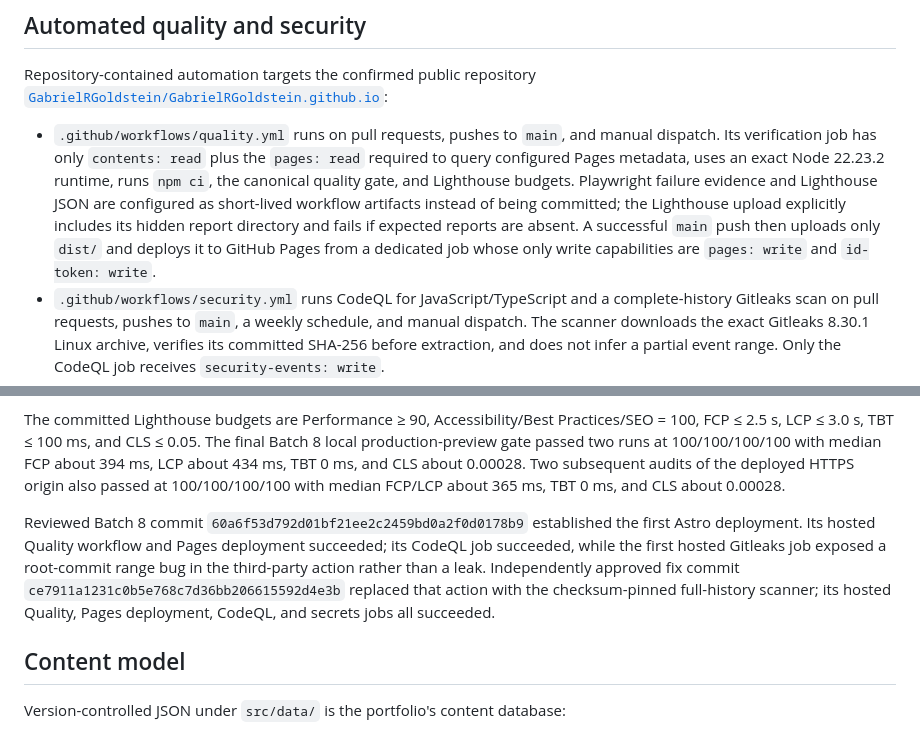
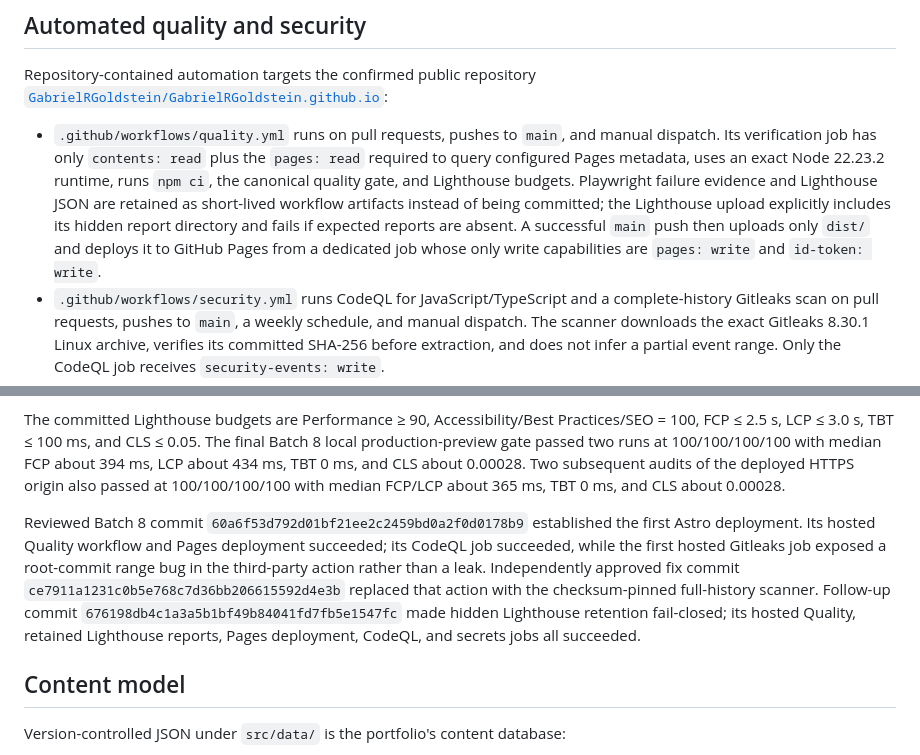
Before and after one commit to GabrielRGoldstein/GabrielRGoldstein.github.io, a Markdown page: README.md, 2 parts joined by grey strips. Drawn GitHub-style.

Commit message:
docs: record production deployment evidence

```diff
--- a/README.md
+++ b/README.md
@@ -44,7 +44,7 @@ Run commands from this `site/` directory.
 
 Repository-contained automation targets the confirmed public repository [`GabrielRGoldstein/GabrielRGoldstein.github.io`](https://github.com/GabrielRGoldstein/GabrielRGoldstein.github.io):
 
-- `.github/workflows/quality.yml` runs on pull requests, pushes to `main`, and manual dispatch. Its verification job has only `contents: read` plus the `pages: read` required to query configured Pages metadata, uses an exact Node 22.23.2 runtime, runs `npm ci`, the canonical quality gate, and Lighthouse budgets. Playwright failure evidence and Lighthouse JSON are configured as short-lived workflow artifacts instead of being committed; the Lighthouse upload explicitly includes its hidden report directory and fails if expected reports are absent. A successful `main` push then uploads only `dist/` and deploys it to GitHub Pages from a dedicated job whose only write capabilities are `pages: write` and `id-token: write`.
+- `.github/workflows/quality.yml` runs on pull requests, pushes to `main`, and manual dispatch. Its verification job has only `contents: read` plus the `pages: read` required to query configured Pages metadata, uses an exact Node 22.23.2 runtime, runs `npm ci`, the canonical quality gate, and Lighthouse budgets. Playwright failure evidence and Lighthouse JSON are retained as short-lived workflow artifacts instead of being committed; the Lighthouse upload explicitly includes its hidden report directory and fails if expected reports are absent. A successful `main` push then uploads only `dist/` and deploys it to GitHub Pages from a dedicated job whose only write capabilities are `pages: write` and `id-token: write`.
 - `.github/workflows/security.yml` runs CodeQL for JavaScript/TypeScript and a complete-history Gitleaks scan on pull requests, pushes to `main`, a weekly schedule, and manual dispatch. The scanner downloads the exact Gitleaks 8.30.1 Linux archive, verifies its committed SHA-256 before extraction, and does not infer a partial event range. Only the CodeQL job receives `security-events: write`.
 - `.github/dependabot.yml` schedules bounded weekly npm and GitHub Actions updates.
 - Every third-party action is pinned to a full commit SHA. Dependabot maintains those immutable references, and `npm run check:workflows` rejects floating action tags.
@@ -52,7 +52,7 @@ Repository-contained automation targets the confirmed public repository [`Gabrie
 
 The committed Lighthouse budgets are Performance ≥ 90, Accessibility/Best Practices/SEO = 100, FCP ≤ 2.5 s, LCP ≤ 3.0 s, TBT ≤ 100 ms, and CLS ≤ 0.05. The final Batch 8 local production-preview gate passed two runs at 100/100/100/100 with median FCP about 394 ms, LCP about 434 ms, TBT 0 ms, and CLS about 0.00028. Two subsequent audits of the deployed HTTPS origin also passed at 100/100/100/100 with median FCP/LCP about 365 ms, TBT 0 ms, and CLS about 0.00028.
 
-Reviewed Batch 8 commit `60a6f53d792d01bf21ee2c2459bd0a2f0d0178b9` established the first Astro deployment. Its hosted Quality workflow and Pages deployment succeeded; its CodeQL job succeeded, while the first hosted Gitleaks job exposed a root-commit range bug in the third-party action rather than a leak. Independently approved fix commit `ce7911a1231c0b5e768c7d36bb206615592d4e3b` replaced that action with the checksum-pinned full-history scanner; its hosted Quality, Pages deployment, CodeQL, and secrets jobs all succeeded.
+Reviewed Batch 8 commit `60a6f53d792d01bf21ee2c2459bd0a2f0d0178b9` established the first Astro deployment. Its hosted Quality workflow and Pages deployment succeeded; its CodeQL job succeeded, while the first hosted Gitleaks job exposed a root-commit range bug in the third-party action rather than a leak. Independently approved fix commit `ce7911a1231c0b5e768c7d36bb206615592d4e3b` replaced that action with the checksum-pinned full-history scanner. Follow-up commit `676198db4c1a3a5b1bf49b84041fd7fb5e1547fc` made hidden Lighthouse retention fail-closed; its hosted Quality, retained Lighthouse reports, Pages deployment, CodeQL, and secrets jobs all succeeded.
 
 ## Content model
 
```
Also changed, not shown: docs/IMPLEMENTATION_STATUS.md (+11 -8 lines).
